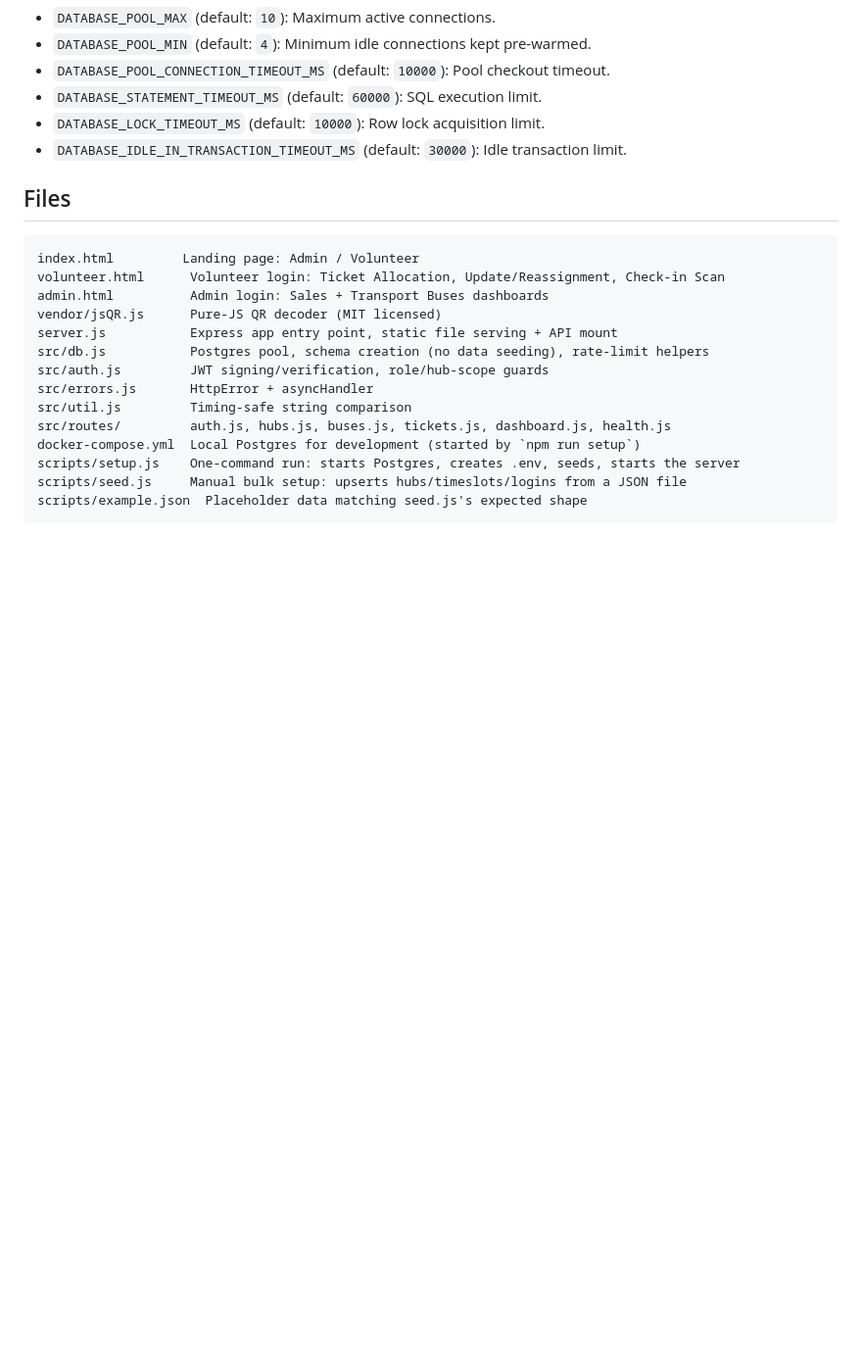
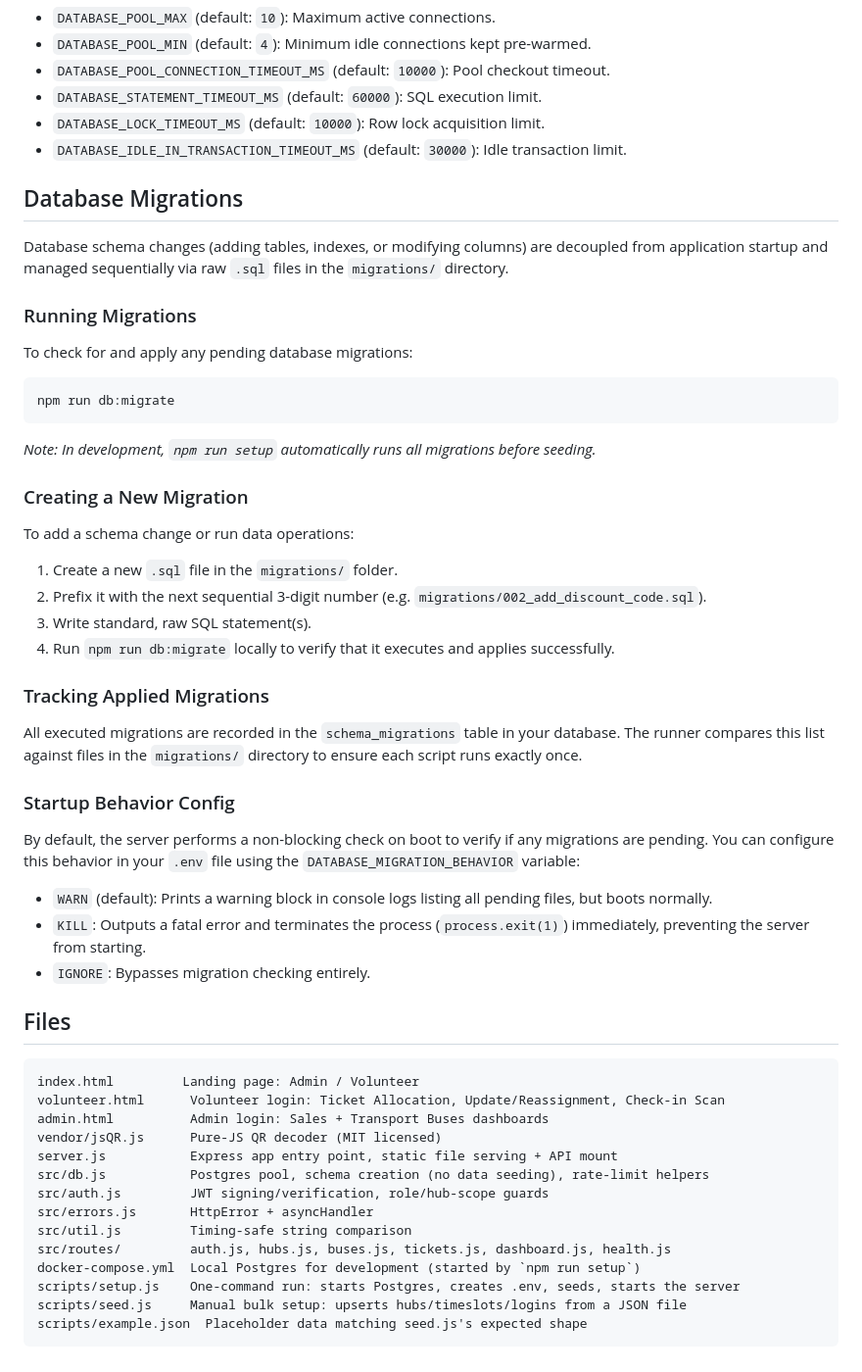
Before and after one commit to tabreeksomani/ticketing-system, a Markdown page: README.md, the part around the change. Shown at 98% size. Drawn GitHub-style; blank space fills up the shorter version.

Commit message:
Document database migrations creation and execution instructions in README.md

````diff
--- a/README.md
+++ b/README.md
@@ -215,6 +215,34 @@ The PostgreSQL client uses connection pooling with tuning configurations that ca
 * `DATABASE_LOCK_TIMEOUT_MS` (default: `10000`): Row lock acquisition limit.
 * `DATABASE_IDLE_IN_TRANSACTION_TIMEOUT_MS` (default: `30000`): Idle transaction limit.
 
+## Database Migrations
+
+Database schema changes (adding tables, indexes, or modifying columns) are decoupled from application startup and managed sequentially via raw `.sql` files in the `migrations/` directory.
+
+### Running Migrations
+To check for and apply any pending database migrations:
+```bash
+npm run db:migrate
+```
+*Note: In development, `npm run setup` automatically runs all migrations before seeding.*
+
+### Creating a New Migration
+To add a schema change or run data operations:
+1. Create a new `.sql` file in the `migrations/` folder.
+2. Prefix it with the next sequential 3-digit number (e.g. `migrations/002_add_discount_code.sql`).
+3. Write standard, raw SQL statement(s).
+4. Run `npm run db:migrate` locally to verify that it executes and applies successfully.
+
+### Tracking Applied Migrations
+All executed migrations are recorded in the `schema_migrations` table in your database. The runner compares this list against files in the `migrations/` directory to ensure each script runs exactly once.
+
+### Startup Behavior Config
+By default, the server performs a non-blocking check on boot to verify if any migrations are pending. You can configure this behavior in your `.env` file using the `DATABASE_MIGRATION_BEHAVIOR` variable:
+* `WARN` (default): Prints a warning block in console logs listing all pending files, but boots normally.
+* `KILL`: Outputs a fatal error and terminates the process (`process.exit(1)`) immediately, preventing the server from starting.
+* `IGNORE`: Bypasses migration checking entirely.
+
+
 ## Files
 
 ```
````
